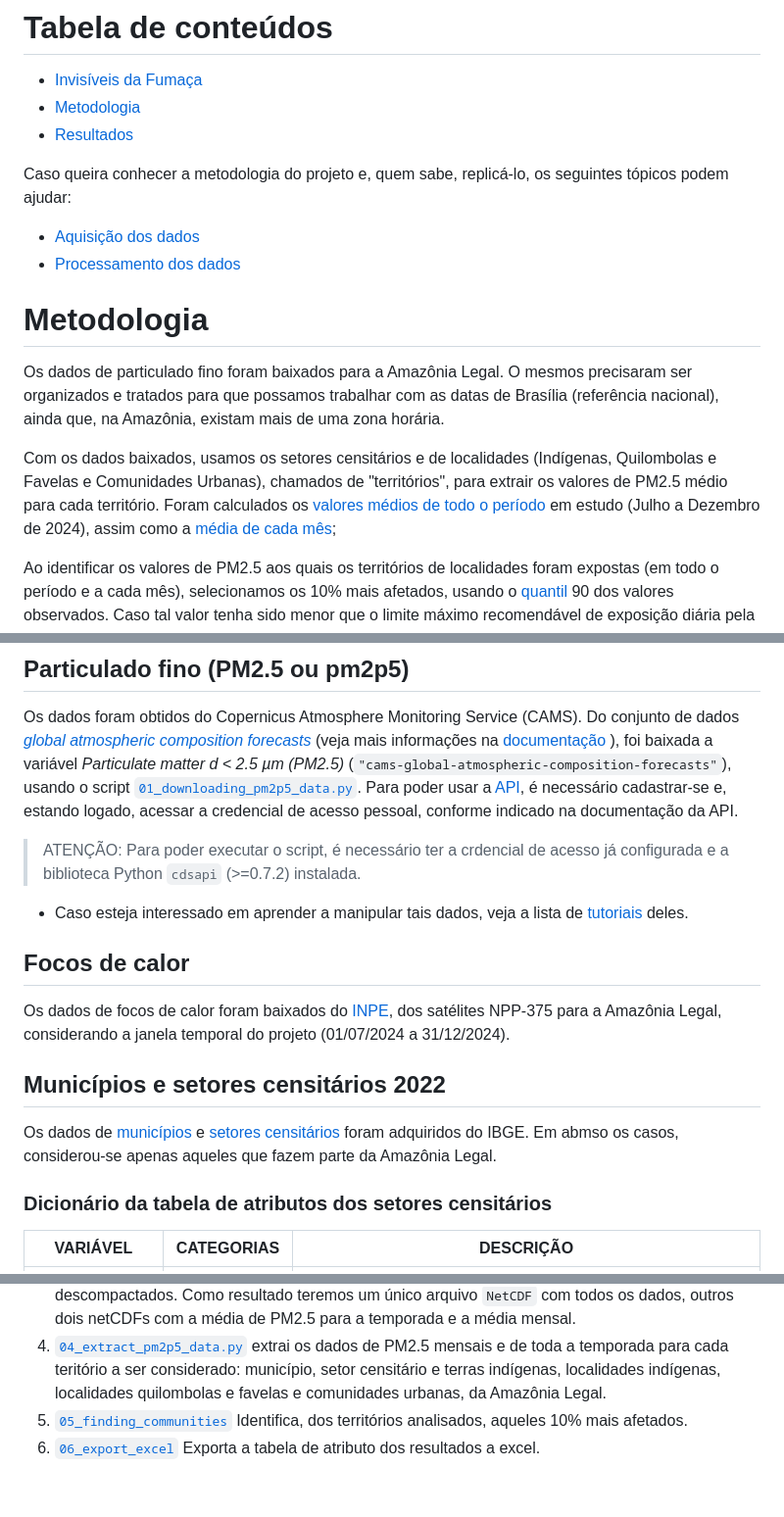
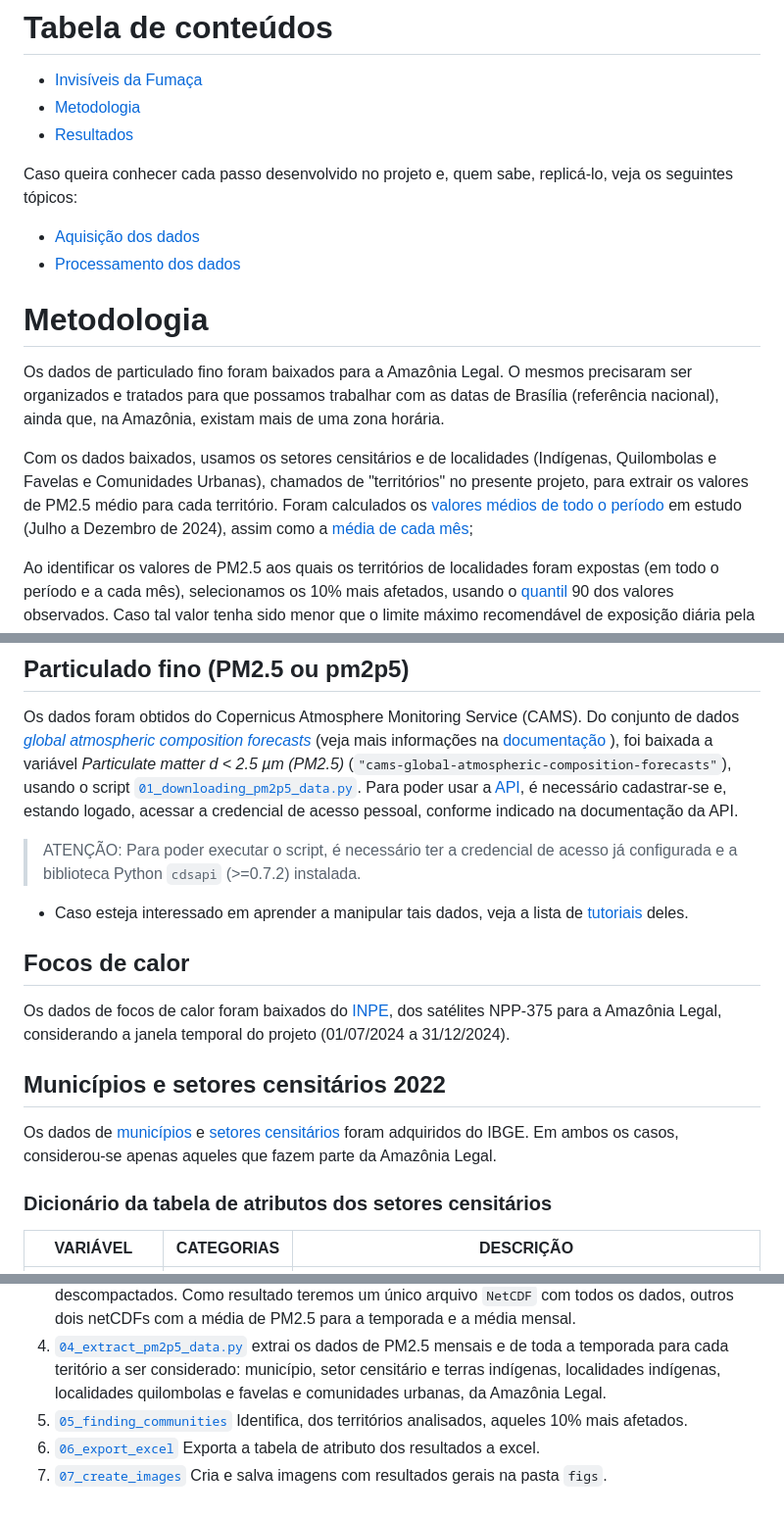
Before and after one commit to FelipeSBarros/invisiveis-fumaca, a Markdown page: README.md, 3 parts joined by grey strips. Shown at 98% size. Rendered like a GitHub page.

```diff
--- a/README.md
+++ b/README.md
@@ -10,7 +10,7 @@ Neste repositório, você encontrará os scripts usados para baixar, processar e
 * [Metodologia](#metodologia)
 * [Resultados](#resultados)
 
-Caso queira conhecer a metodologia do projeto e, quem sabe, replicá-lo, os seguintes tópicos podem ajudar:
+Caso queira conhecer cada passo desenvolvido no projeto e, quem sabe, replicá-lo, veja os seguintes tópicos:
 
 * [Aquisição dos dados](#aquisição-dos-dados)
 * [Processamento dos dados](#processamento-dos-dados)
@@ -19,7 +19,7 @@ Caso queira conhecer a metodologia do projeto e, quem sabe, replicá-lo, os segu
 
 Os dados de particulado fino foram baixados para a Amazônia Legal. O mesmos precisaram ser organizados e tratados para que possamos trabalhar com as datas de Brasília (referência nacional), ainda que, na Amazônia, existam mais de uma zona horária.
 
-Com os dados baixados, usamos os setores censitários e de localidades (Indígenas, Quilombolas e Favelas e Comunidades Urbanas), chamados de "territórios", para extrair os valores de PM2.5 médio para cada território. Foram calculados os [valores médios de todo o período](https://drive.google.com/file/d/17T6hh3U5zUmzL49EIEkYljsI9x8XYh1m/view?usp=sharing) em estudo (Julho a Dezembro de 2024), assim como a [média de cada mês](https://drive.google.com/file/d/1Eis49U4TbHxHJMayzf90rhcYjU0GSEtE/view?usp=sharing);
+Com os dados baixados, usamos os setores censitários e de localidades (Indígenas, Quilombolas e Favelas e Comunidades Urbanas), chamados de "territórios" no presente projeto, para extrair os valores de PM2.5 médio para cada território. Foram calculados os [valores médios de todo o período](https://drive.google.com/file/d/17T6hh3U5zUmzL49EIEkYljsI9x8XYh1m/view?usp=sharing) em estudo (Julho a Dezembro de 2024), assim como a [média de cada mês](https://drive.google.com/file/d/1Eis49U4TbHxHJMayzf90rhcYjU0GSEtE/view?usp=sharing);
 
 Ao identificar os valores de PM2.5 aos quais os territórios de localidades foram expostas (em todo o período e a cada mês), selecionamos os 10% mais afetados, usando o [quantil](https://pt.wikipedia.org/wiki/Quantil) 90 dos valores observados. Caso tal valor tenha sido menor que o limite máximo recomendável de exposição diária pela Organização Mundial da Saúde[1], este último foi usado (i.e.: 15 µg/m³). O resultado foi apresentado como um mapa web (ver [resultados](#resultados)).
 
@@ -52,7 +52,7 @@ Os dados foram obtidos do Copernicus Atmosphere Monitoring Service (CAMS).
 Do conjunto de dados [_global atmospheric composition forecasts_](https://ads.atmosphere.copernicus.eu/datasets/cams-global-atmospheric-composition-forecasts) (veja mais informações na [documentação](https://confluence.ecmwf.int/display/CKB/CAMS%3A+Global+atmospheric+composition+forecast+data+documentation) ), foi baixada a variável _Particulate matter d < 2.5 µm (PM2.5)_ (`"cams-global-atmospheric-composition-forecasts"`), usando o script [`01_downloading_pm2p5_data.py`](01_downloading_pm2p5_data.py).
 Para poder usar a [API](https://ads.atmosphere.copernicus.eu/how-to-api), é necessário cadastrar-se e, estando logado, acessar a credencial de acesso pessoal, conforme indicado na documentação da API.
 
-> ATENÇÃO: Para poder executar o script, é necessário ter a crdencial de acesso já configurada e a biblioteca Python `cdsapi` (>=0.7.2) instalada.
+> ATENÇÃO: Para poder executar o script, é necessário ter a credencial de acesso já configurada e a biblioteca Python `cdsapi` (>=0.7.2) instalada.
 
 * Caso esteja interessado em aprender a manipular tais dados, veja a lista de [tutoriais](https://ecmwf-projects.github.io/copernicus-training-cams/intro.html) deles.
 
@@ -62,7 +62,7 @@ Os dados de focos de calor foram baixados do [INPE](https://terrabrasilis.dpi.in
 
 ## Municípios e setores censitários 2022
 
-Os dados de [municípios](https://www.ibge.gov.br/geociencias/cartas-e-mapas/mapas-regionais/15819-amazonia-legal.html) e [setores censitários](https://www.ibge.gov.br/estatisticas/downloads-estatisticas.html) foram adquiridos do IBGE. Em abmso os casos, considerou-se apenas aqueles que fazem parte da Amazônia Legal.
+Os dados de [municípios](https://www.ibge.gov.br/geociencias/cartas-e-mapas/mapas-regionais/15819-amazonia-legal.html) e [setores censitários](https://www.ibge.gov.br/estatisticas/downloads-estatisticas.html) foram adquiridos do IBGE. Em ambos os casos, considerou-se apenas aqueles que fazem parte da Amazônia Legal.
 
 ### Dicionário da tabela de atributos dos setores censitários
 
@@ -236,4 +236,5 @@ Para cada fase de processamento dos dados, foi criado um script Python. A seguir
 3. [`03_combine_pm2p5_data.py`](03_combine_pm2p5_data.py): Script que combina, organiza e padroniza os dados de PM2.5 descompactados. Como resultado teremos um único arquivo `NetCDF` com todos os dados, outros dois netCDFs com a média de PM2.5 para a temporada e a média mensal.
 4. [`04_extract_pm2p5_data.py`](04_extract_pm2p5_data.py) extrai os dados de PM2.5 mensais e de toda a temporada para cada teritório a ser considerado: município, setor censitário e terras indígenas, localidades indígenas, localidades quilombolas e favelas e comunidades urbanas, da Amazônia Legal.
 5. [`05_finding_communities`](05_finding_communities.py) Identifica, dos territórios analisados, aqueles 10% mais afetados.
-5. [`06_export_excel`](06_export_excel.py) Exporta a tabela de atributo dos resultados a excel.
+6. [`06_export_excel`](06_export_excel.py) Exporta a tabela de atributo dos resultados a excel.
+7. [`07_create_images`](07_create_images.py) Cria e salva imagens com resultados gerais na pasta `figs`.
```
Also changed, not shown: other parts of README.md (+1 -1 lines).
